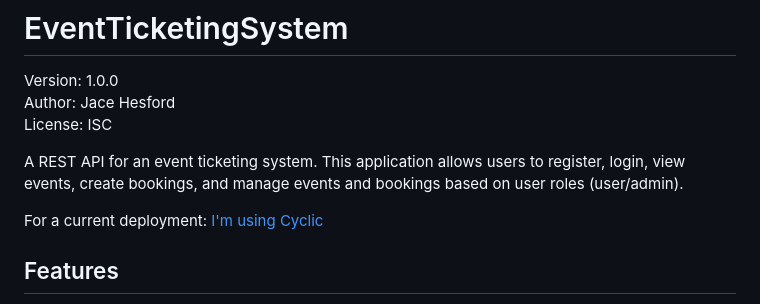
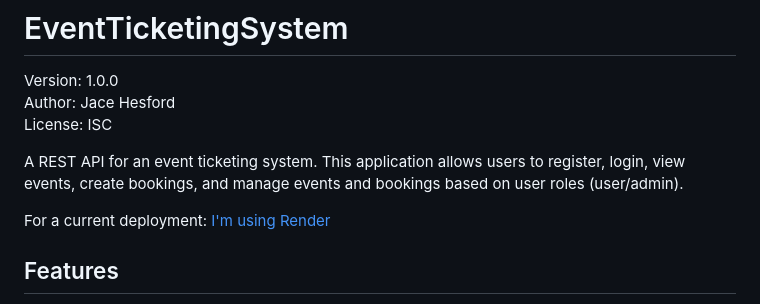
Before and after one commit to FloorIsGround/event-ticketing-system, a Markdown page: README.md, the part around the change. Rendered like a GitHub page.

Commit message:
render not cyclic

```diff
--- a/README.md
+++ b/README.md
@@ -6,7 +6,7 @@ License: ISC
 
 A REST API for an event ticketing system. This application allows users to register, login, view events, create bookings, and manage events and bookings based on user roles (user/admin).
 
-For a current deployment: [I'm using Cyclic](https://event-ticketing-system-fm9m.onrender.com/)
+For a current deployment: [I'm using Render](https://event-ticketing-system-fm9m.onrender.com/)
 
 ## Features
 
```
